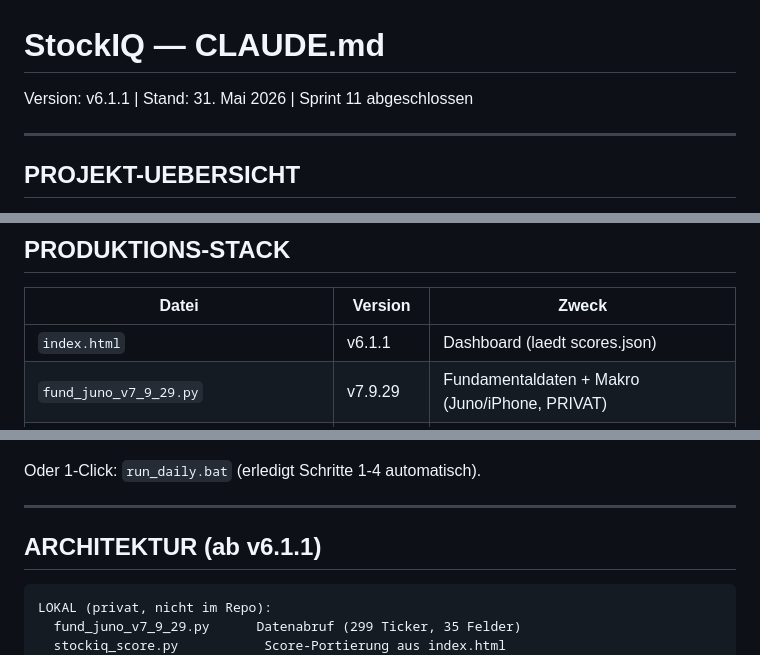
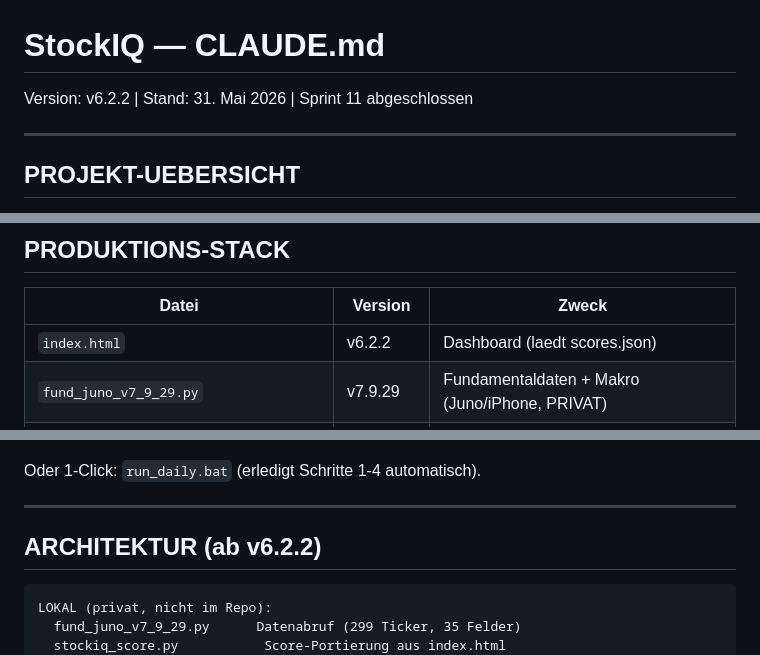
Before and after one commit to klaschim11/Stockiq, a Markdown page: CLAUDE.md, 3 parts joined by grey strips. Drawn GitHub-style.

Commit message:
docs: CLAUDE.md auf v6.2.2 aktualisiert

````diff
--- a/CLAUDE.md
+++ b/CLAUDE.md
@@ -1,5 +1,5 @@
 # StockIQ — CLAUDE.md
-Version: v6.1.1 | Stand: 31. Mai 2026 | Sprint 11 abgeschlossen
+Version: v6.2.2 | Stand: 31. Mai 2026 | Sprint 11 abgeschlossen
 
 ---
 
@@ -17,7 +17,7 @@ StockIQ ist ein privates, quantitatives Aktien-Scoring-System.
 
 | Datei | Version | Zweck |
 |-------|---------|-------|
-| `index.html` | v6.1.1 | Dashboard (laedt scores.json) |
+| `index.html` | v6.2.2 | Dashboard (laedt scores.json) |
 | `fund_juno_v7_9_29.py` | v7.9.29 | Fundamentaldaten + Makro (Juno/iPhone, PRIVAT) |
 | `stockiq_score.py` | v1.3 | Score-Berechnung -> scores.json (Windows, PRIVAT) |
 | `stockiq_alpha_juno_v6b_6m.py` | v6b_6m-u4 | Walk-Forward PRODUKTION |
@@ -50,7 +50,7 @@ Oder 1-Click: `run_daily.bat` (erledigt Schritte 1-4 automatisch).
 
 ---
 
-## ARCHITEKTUR (ab v6.1.1)
+## ARCHITEKTUR (ab v6.2.2)
 
 ```
 LOKAL (privat, nicht im Repo):
````
Also changed, not shown: other parts of CLAUDE.md (+1 -1 lines).
